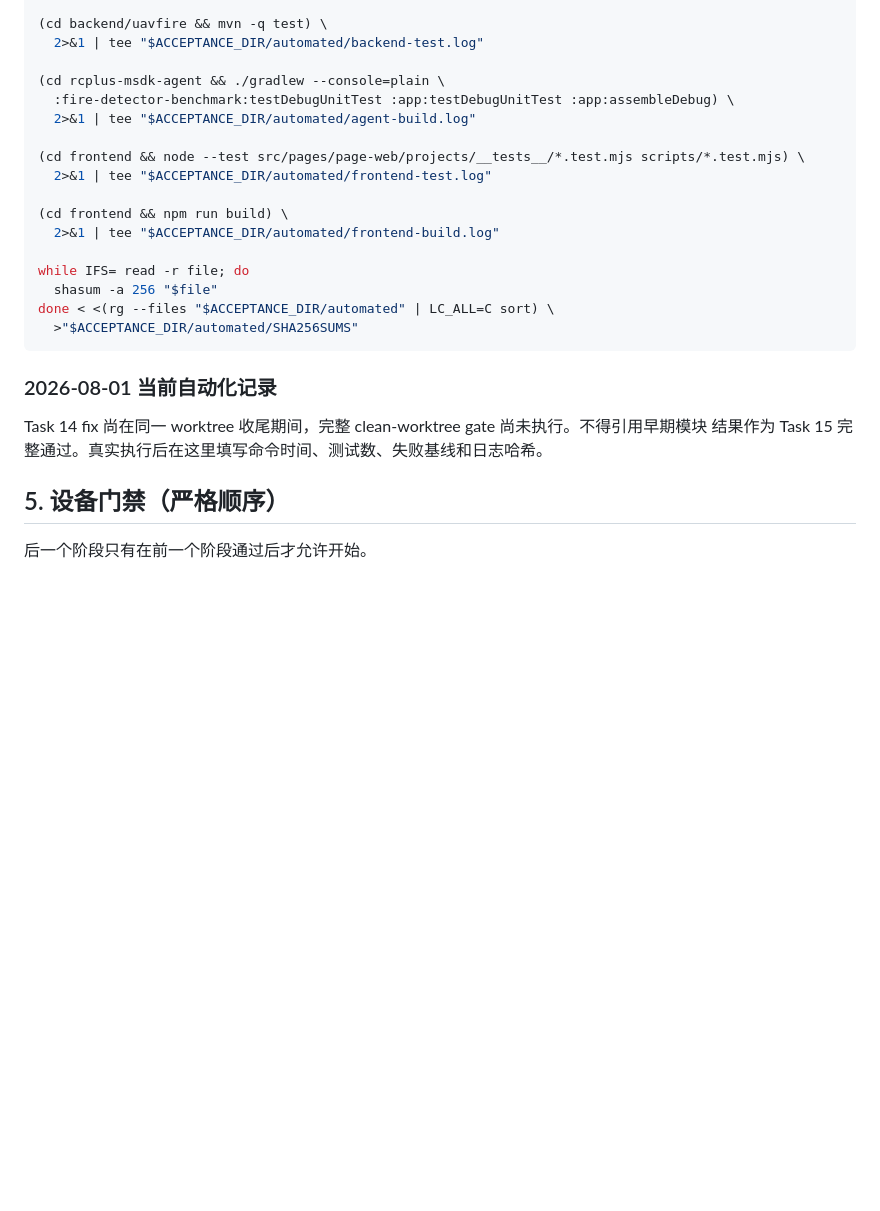
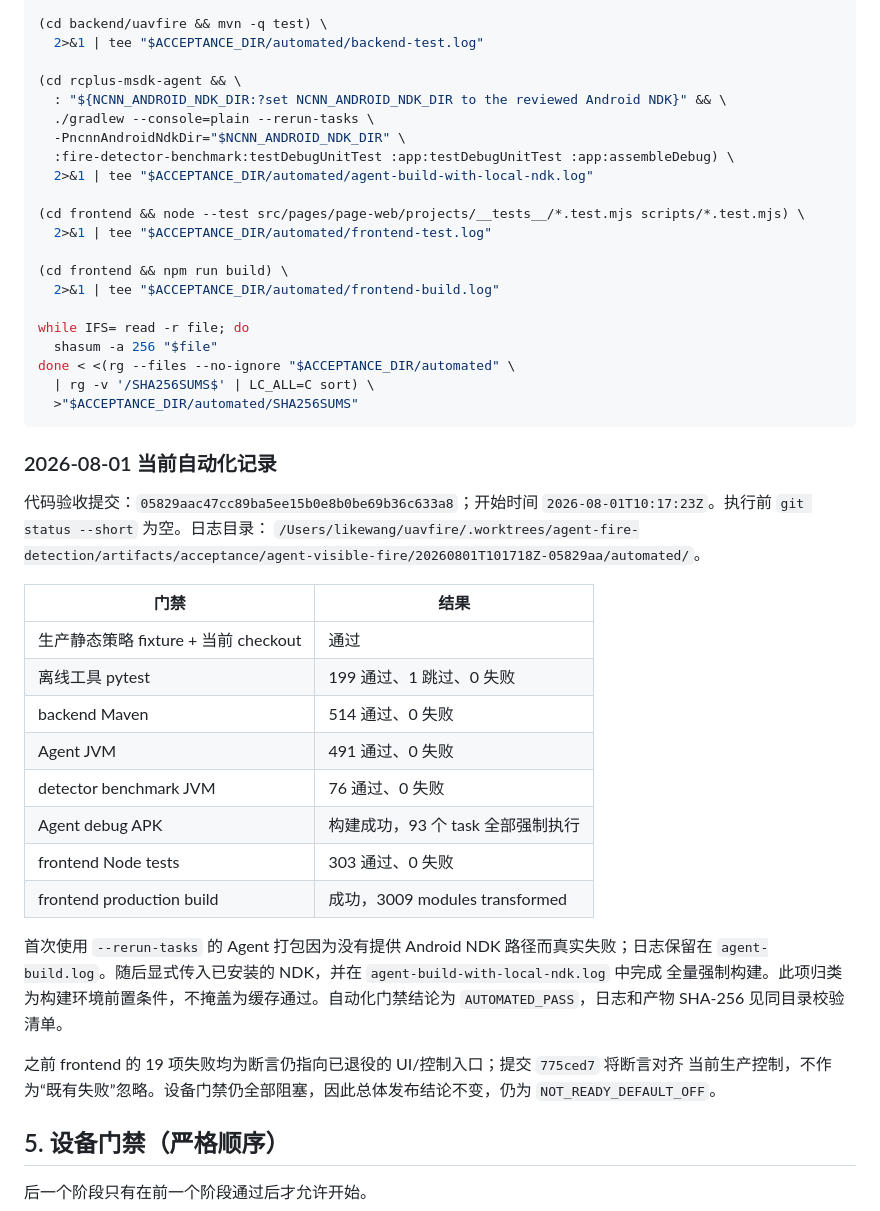
Before and after one commit to likewangxl/uavFire_cloudApi, a Markdown page: docs/runbooks/agent-visible-fire-closed-loop-acceptance.md, the part around the change. GitHub-like rendering; blank space fills up the shorter version.

Commit message:
docs: record Agent fire acceptance evidence

````diff
--- a/docs/runbooks/agent-visible-fire-closed-loop-acceptance.md
+++ b/docs/runbooks/agent-visible-fire-closed-loop-acceptance.md
@@ -49,9 +49,12 @@ git status --short >"$ACCEPTANCE_DIR/worktree-status.txt"
 (cd backend/uavfire && mvn -q test) \
   2>&1 | tee "$ACCEPTANCE_DIR/automated/backend-test.log"
 
-(cd rcplus-msdk-agent && ./gradlew --console=plain \
+(cd rcplus-msdk-agent && \
+  : "${NCNN_ANDROID_NDK_DIR:?set NCNN_ANDROID_NDK_DIR to the reviewed Android NDK}" && \
+  ./gradlew --console=plain --rerun-tasks \
+  -PncnnAndroidNdkDir="$NCNN_ANDROID_NDK_DIR" \
   :fire-detector-benchmark:testDebugUnitTest :app:testDebugUnitTest :app:assembleDebug) \
-  2>&1 | tee "$ACCEPTANCE_DIR/automated/agent-build.log"
+  2>&1 | tee "$ACCEPTANCE_DIR/automated/agent-build-with-local-ndk.log"
 
 (cd frontend && node --test src/pages/page-web/projects/__tests__/*.test.mjs scripts/*.test.mjs) \
   2>&1 | tee "$ACCEPTANCE_DIR/automated/frontend-test.log"
@@ -61,14 +64,36 @@ git status --short >"$ACCEPTANCE_DIR/worktree-status.txt"
 
 while IFS= read -r file; do
   shasum -a 256 "$file"
-done < <(rg --files "$ACCEPTANCE_DIR/automated" | LC_ALL=C sort) \
+done < <(rg --files --no-ignore "$ACCEPTANCE_DIR/automated" \
+  | rg -v '/SHA256SUMS$' | LC_ALL=C sort) \
   >"$ACCEPTANCE_DIR/automated/SHA256SUMS"
 ```
 
 ### 2026-08-01 当前自动化记录
 
-Task 14 fix 尚在同一 worktree 收尾期间，完整 clean-worktree gate 尚未执行。不得引用早期模块
-结果作为 Task 15 完整通过。真实执行后在这里填写命令时间、测试数、失败基线和日志哈希。
+代码验收提交：`05829aac47cc89ba5ee15b0e8b0be69b36c633a8`；开始时间
+`2026-08-01T10:17:23Z`。执行前 `git status --short` 为空。日志目录：
+`/Users/likewang/uavfire/.worktrees/agent-fire-detection/artifacts/acceptance/agent-visible-fire/20260801T101718Z-05829aa/automated/`。
+
+| 门禁 | 结果 |
+| --- | --- |
+| 生产静态策略 fixture + 当前 checkout | 通过 |
+| 离线工具 pytest | 199 通过、1 跳过、0 失败 |
+| backend Maven | 514 通过、0 失败 |
+| Agent JVM | 491 通过、0 失败 |
+| detector benchmark JVM | 76 通过、0 失败 |
+| Agent debug APK | 构建成功，93 个 task 全部强制执行 |
+| frontend Node tests | 303 通过、0 失败 |
+| frontend production build | 成功，3009 modules transformed |
+
+首次使用 `--rerun-tasks` 的 Agent 打包因为没有提供 Android NDK 路径而真实失败；日志保留在
+`agent-build.log`。随后显式传入已安装的 NDK，并在 `agent-build-with-local-ndk.log` 中完成
+全量强制构建。此项归类为构建环境前置条件，不掩盖为缓存通过。自动化门禁结论为
+`AUTOMATED_PASS`，日志和产物 SHA-256 见同目录校验清单。
+
+之前 frontend 的 19 项失败均为断言仍指向已退役的 UI/控制入口；提交 `775ced7` 将断言对齐
+当前生产控制，不作为“既有失败”忽略。设备门禁仍全部阻塞，因此总体发布结论不变，仍为
+`NOT_READY_DEFAULT_OFF`。
 
 ## 5. 设备门禁（严格顺序）
 
````
Also changed, not shown: 1 other file.
